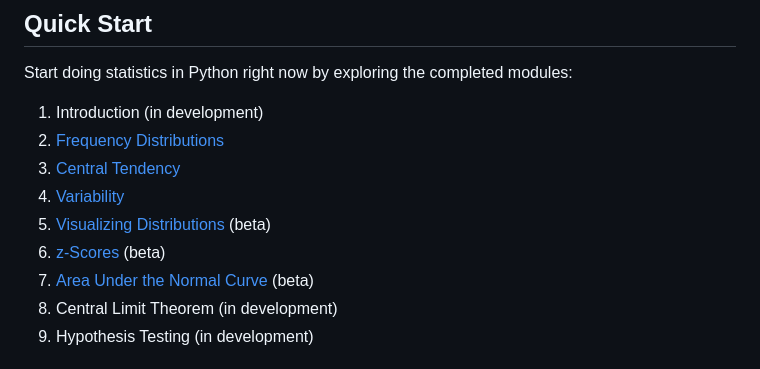
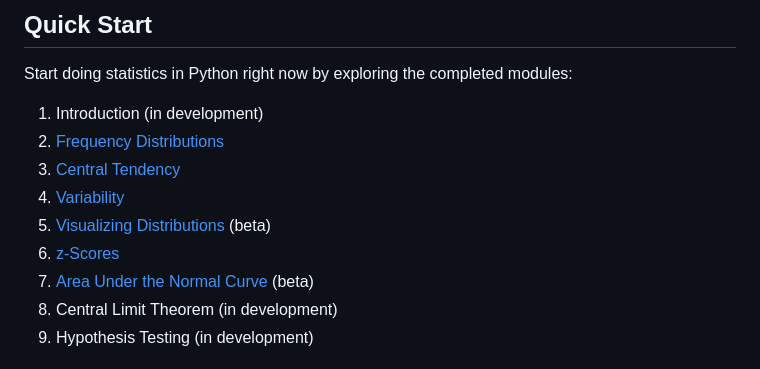
Before and after one commit to vectrlab/apex-stats-modules, a Markdown page: README.md, the part around the change. GitHub-like rendering.

Commit message:
Update README.md
z-Score module has left beta status

```diff
--- a/README.md
+++ b/README.md
@@ -13,7 +13,7 @@ Start doing statistics in Python right now by exploring the completed modules:
 3. <a href="https://colab.research.google.com/github/vectrlab/apex-stats-modules/blob/main/Central_Tendency.ipynb">Central Tendency</a>
 4. <a href="https://colab.research.google.com/github/vectrlab/apex-stats-modules/blob/main/Variability.ipynb">Variability</a>
 5. <a href="https://colab.research.google.com/github/vectrlab/apex-stats-modules/blob/main/Visualizing_Distributions.ipynb">Visualizing Distributions</a> (beta)
-6. <a href="https://colab.research.google.com/github/vectrlab/apex-stats-modules/blob/main/z_Scores.ipynb">z-Scores</a> (beta)
+6. <a href="https://colab.research.google.com/github/vectrlab/apex-stats-modules/blob/main/z_Scores.ipynb">z-Scores</a>
 7. <a href="https://colab.research.google.com/github/vectrlab/apex-stats-modules/blob/main/Area_Under_the_Normal_Curve.ipynb">Area Under the Normal Curve</a> (beta)
 8. Central Limit Theorem (in development)
 9. Hypothesis Testing (in development)
```
